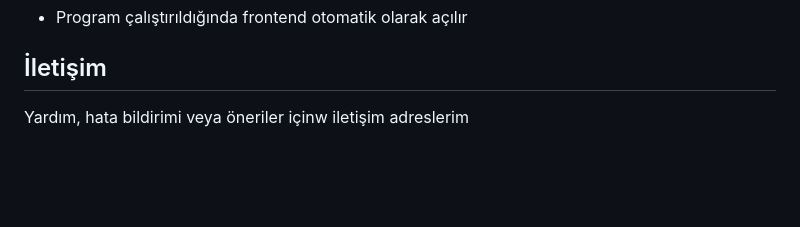
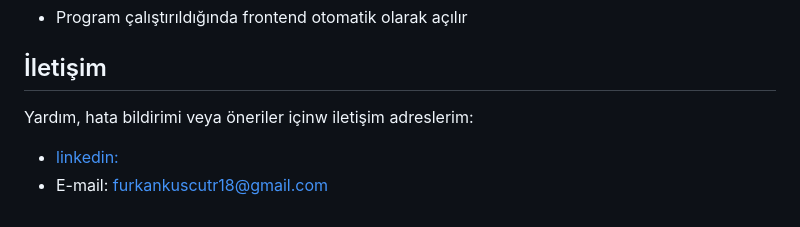
Before and after one commit to furkanksc18/MessageToHtml, a Markdown page: README.md, the part around the change. GitHub-like rendering; blank space fills up the shorter version.

```diff
--- a/README.md
+++ b/README.md
@@ -48,4 +48,6 @@ Ardından Program.cs nin bulunduğu dizinde "dotnet run" kodunu yazarak yada ter
 - Program çalıştırıldığında frontend otomatik olarak açılır
 
 ## İletişim
-Yardım, hata bildirimi veya öneriler içinw iletişim adreslerim
+Yardım, hata bildirimi veya öneriler içinw iletişim adreslerim:
+- [linkedin:](https://www.linkedin.com/in/furkanksc)
+- E-mail: furkankuscutr18@gmail.com
```
